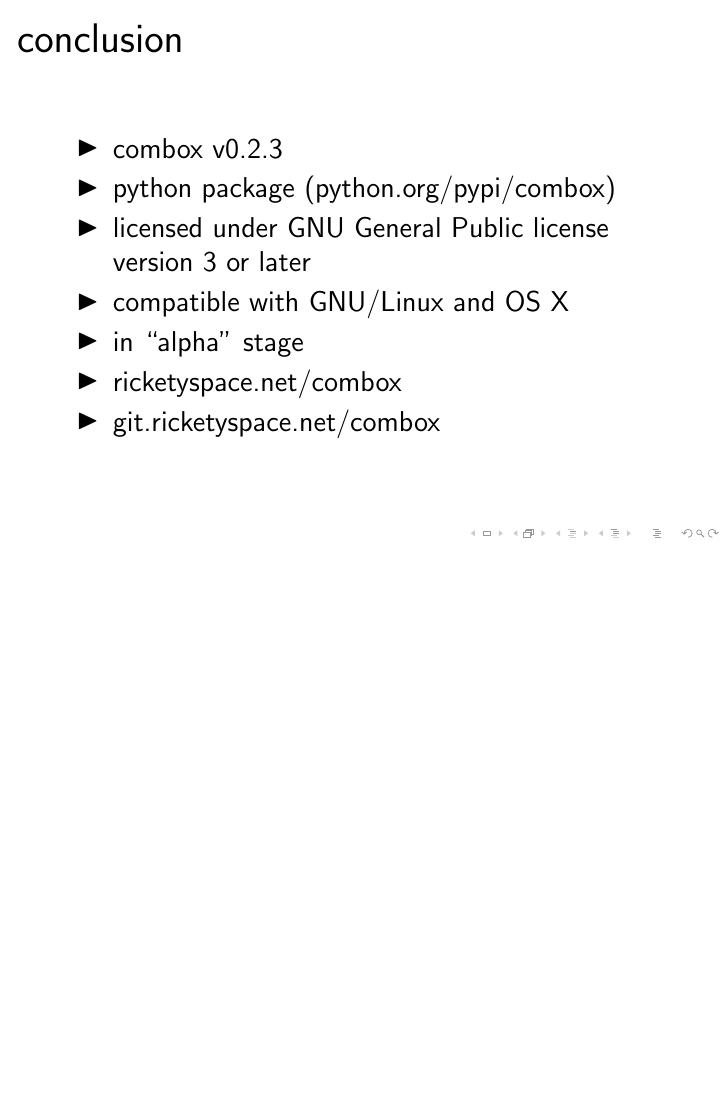
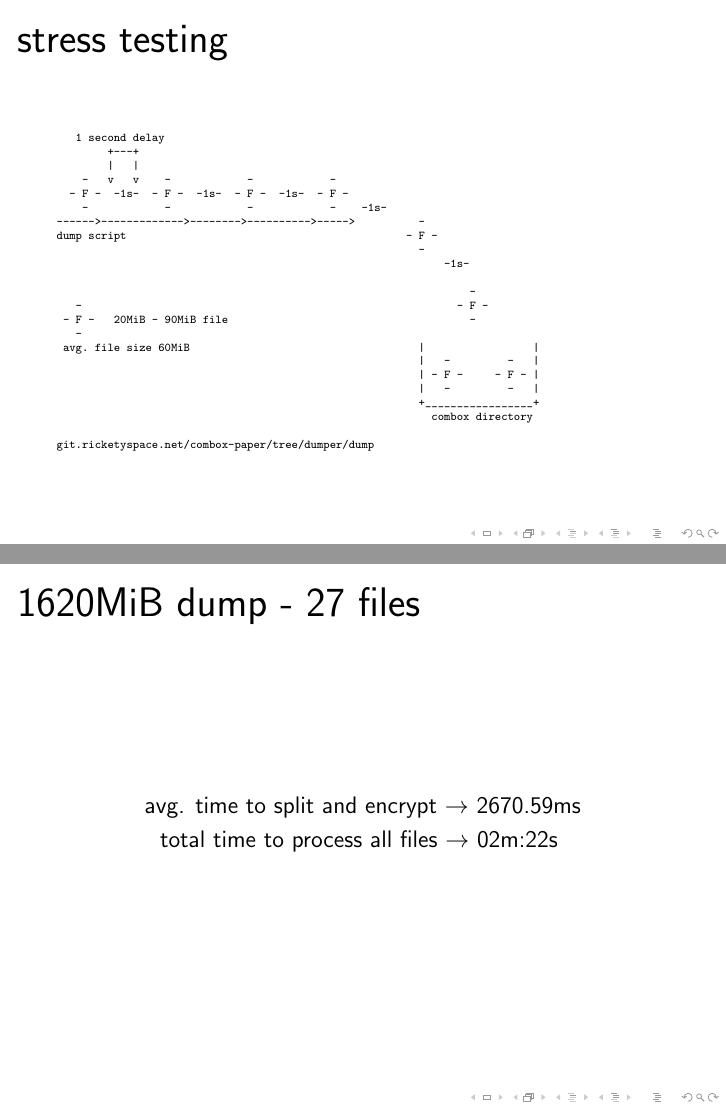
Before and after one commit to r5d/combox-paper, LaTeX slides (presentation/p.tex, which reads presentation/sections/4-testing.tex): page 53 of 55 before the commit and pages 50 and 53 of 69 after it, the two joined at a grey line, the shorter picture padded with empty space. Compiled offline with pdfLaTeX.

Commit message:
Draft section "testing".

```diff
--- a/presentation/sections/4-testing.tex
+++ b/presentation/sections/4-testing.tex
@@ -165,3 +167,52 @@
 \end{frame}
 
 \subsection{stress testing}
+
+
+\begin{frame}[fragile]
+  \frametitle{stress testing}
+  \pause
+  {\tiny
+  \begin{semiverbatim}
+
+   1 second delay
+        +---+
+        |   |
+    -   v   v    -            -            -
+  - F -  -1s-  - F -  -1s-  - F -  -1s-  - F -
+    -            -            -            -    -1s-
+------>------------->-------->---------->----->          -
+dump script                                            - F -
+                                                         -
+                                                             -1s-
+
+                                                                 -
+   -                                                           - F -
+ - F -   20MiB - 90MiB file                                      -
+   -
+ avg. file size 60MiB                                    |                 |
+                                                         |   -         -   |
+                                                         | - F -     - F - |
+                                                         |   -         -   |
+                                                         +_________________+
+                                                           combox directory
+
+git.ricketyspace.net/combox-paper/tree/dumper/dump
+  \end{semiverbatim} }
+\end{frame}
+
+
+\begin{frame}
+  \frametitle{1620MiB dump - 27 files}
+  \pause
+  \centering
+  {\small
+  avg. time to split and encrypt $\rightarrow$ 2670.59ms\\
+  \pause
+  total time to process all files $\rightarrow$ 02m:22s
+  }
+\end{frame}
+
+
+\begin{frame}
+  \frametitle{5940MiB dump - 99 files}
@@ -167,0 +222,9 @@
+  avg. time to split and encrypt $\rightarrow$ 2979.64ms ($\uparrow$ 309.049ms)\\
+  \pause
+  total time to process all files $\rightarrow$ 09m:10s  ($\uparrow$ 6m:48s)
+  }
+\end{frame}
+
+
+\begin{frame}
+  \frametitle{10800MiB dump - 180 files}
@@ -167,0 +234,5 @@
+  avg. time to split and encrypt $\rightarrow$ 3423.08ms ($\uparrow$ 443.440ms)\\
+  \pause
+  total time to process all files $\rightarrow$ 18m:04s ($\uparrow$ 8m:54s)
+  }
+\end{frame}
```
Also changed, not shown: presentation/combox-p.pdf, presentation/sections/4-testing.tex (14 more changed lines).
